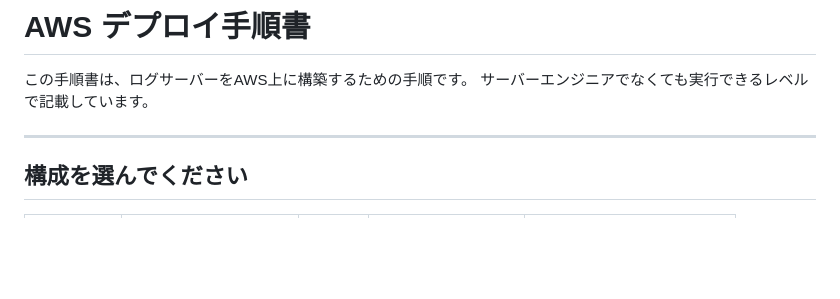
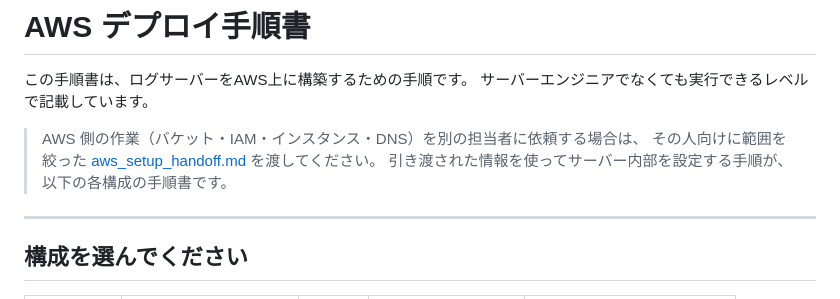
Before and after one commit to oTAMAKOo/UniModules.SendReportServer, a Markdown page: docs/aws_deployment_guide.md, the part around the change. GitHub-like rendering; blank space fills up the shorter version.

```diff
--- a/docs/aws_deployment_guide.md
+++ b/docs/aws_deployment_guide.md
@@ -2,6 +2,10 @@
 
 この手順書は、ログサーバーをAWS上に構築するための手順です。
 サーバーエンジニアでなくても実行できるレベルで記載しています。
+
+> AWS 側の作業（バケット・IAM・インスタンス・DNS）を別の担当者に依頼する場合は、
+> その人向けに範囲を絞った [aws_setup_handoff.md](aws_setup_handoff.md) を渡してください。
+> 引き渡された情報を使ってサーバー内部を設定する手順が、以下の各構成の手順書です。
 
 ---
 
```
Also changed, not shown: README.md (+1 -0 lines), docs/aws_setup_handoff.md (added, +308 -0 lines).
